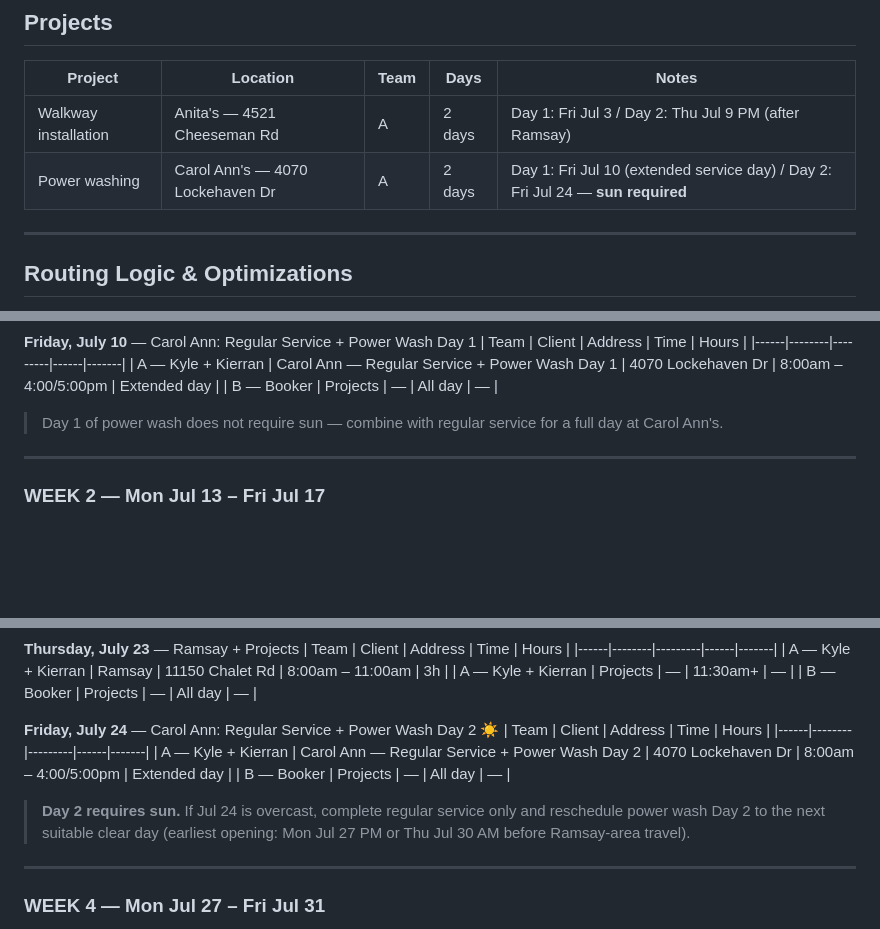
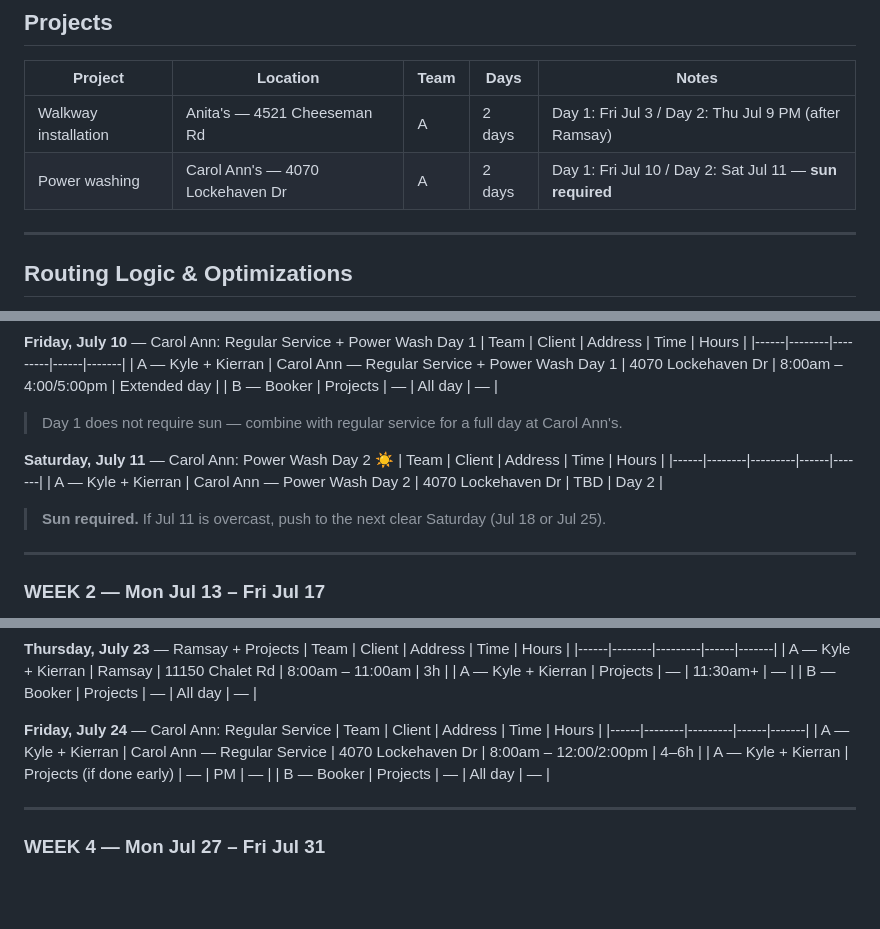
Before and after one commit to Select113/McCahill-Co, a Markdown page: july-2026-schedule.md, 3 parts joined by grey strips. Drawn GitHub-style; blank space fills up the shorter version.

Commit message:
Move Carol Ann power wash to back-to-back Fri Jul 10 + Sat Jul 11
Day 2 can be a Saturday if needed; fallbacks are Jul 18 or Jul 25 if overcast.
Jul 24 reverts to regular Carol Ann service only.

Co-Authored-By: Claude Sonnet 4.6 <noreply@anthropic.com>
Claude-Session: https://claude.ai/code/session_01TWx2UQ3jPETrJr7o1fnWB5

```diff
--- a/july-2026-schedule.md
+++ b/july-2026-schedule.md
@@ -41,7 +41,7 @@
 | Project | Location | Team | Days | Notes |
 |---------|----------|------|------|-------|
 | Walkway installation | Anita's — 4521 Cheeseman Rd | A | 2 days | Day 1: Fri Jul 3 / Day 2: Thu Jul 9 PM (after Ramsay) |
-| Power washing | Carol Ann's — 4070 Lockehaven Dr | A | 2 days | Day 1: Fri Jul 10 (extended service day) / Day 2: Fri Jul 24 — **sun required** |
+| Power washing | Carol Ann's — 4070 Lockehaven Dr | A | 2 days | Day 1: Fri Jul 10 / Day 2: Sat Jul 11 — **sun required** |
 
 ---
 
@@ -158,7 +158,14 @@
 | A — Kyle + Kierran | Carol Ann — Regular Service + Power Wash Day 1 | 4070 Lockehaven Dr | 8:00am – 4:00/5:00pm | Extended day |
 | B — Booker | Projects | — | All day | — |
 
-> Day 1 of power wash does not require sun — combine with regular service for a full day at Carol Ann's.
+> Day 1 does not require sun — combine with regular service for a full day at Carol Ann's.
+
+**Saturday, July 11** — Carol Ann: Power Wash Day 2 ☀️
+| Team | Client | Address | Time | Hours |
+|------|--------|---------|------|-------|
+| A — Kyle + Kierran | Carol Ann — Power Wash Day 2 | 4070 Lockehaven Dr | TBD | Day 2 |
+
+> **Sun required.** If Jul 11 is overcast, push to the next clear Saturday (Jul 18 or Jul 25).
 
 ---
 
@@ -238,13 +245,12 @@
 | A — Kyle + Kierran | Projects | — | 11:30am+ | — |
 | B — Booker | Projects | — | All day | — |
 
-**Friday, July 24** — Carol Ann: Regular Service + Power Wash Day 2 ☀️
+**Friday, July 24** — Carol Ann: Regular Service
 | Team | Client | Address | Time | Hours |
 |------|--------|---------|------|-------|
-| A — Kyle + Kierran | Carol Ann — Regular Service + Power Wash Day 2 | 4070 Lockehaven Dr | 8:00am – 4:00/5:00pm | Extended day |
+| A — Kyle + Kierran | Carol Ann — Regular Service | 4070 Lockehaven Dr | 8:00am – 12:00/2:00pm | 4–6h |
+| A — Kyle + Kierran | Projects (if done early) | — | PM | — |
 | B — Booker | Projects | — | All day | — |
-
-> **Day 2 requires sun.** If Jul 24 is overcast, complete regular service only and reschedule power wash Day 2 to the next suitable clear day (earliest opening: Mon Jul 27 PM or Thu Jul 30 AM before Ramsay-area travel).
 
 ---
 
```
Also changed, not shown: other parts of july-2026-schedule.md (+2 -2 lines).
